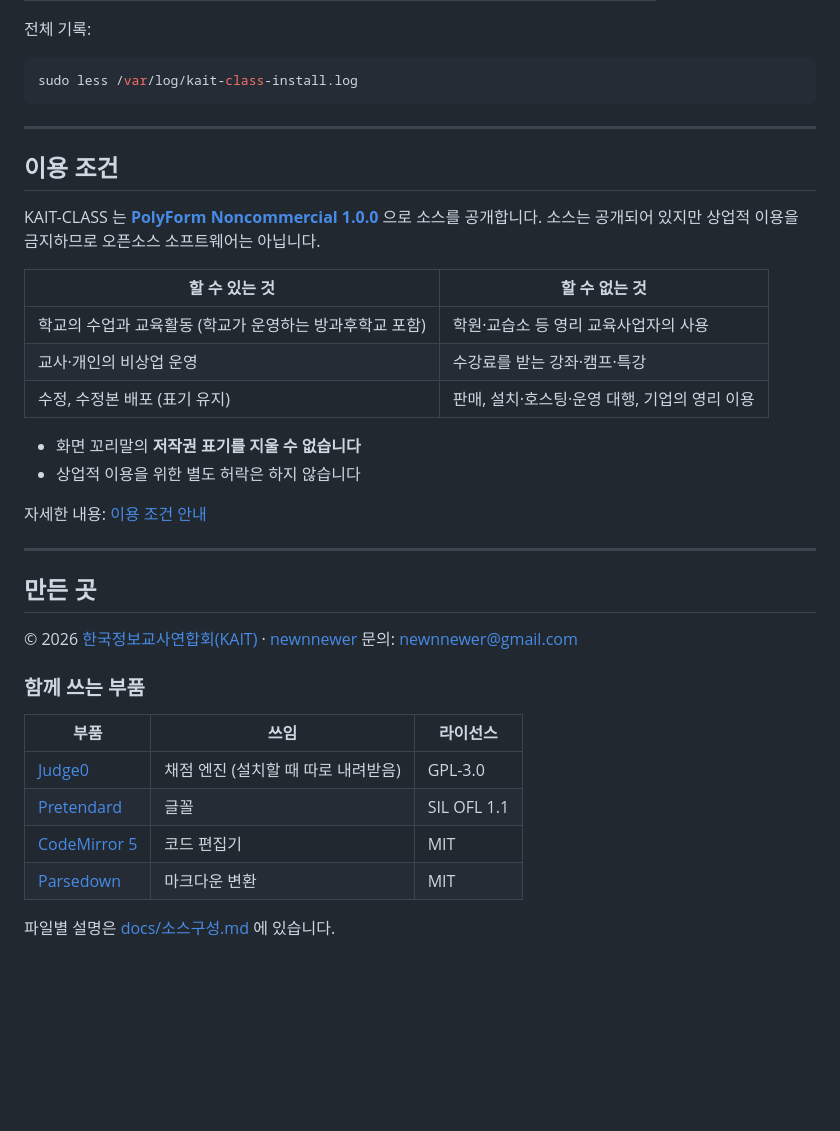
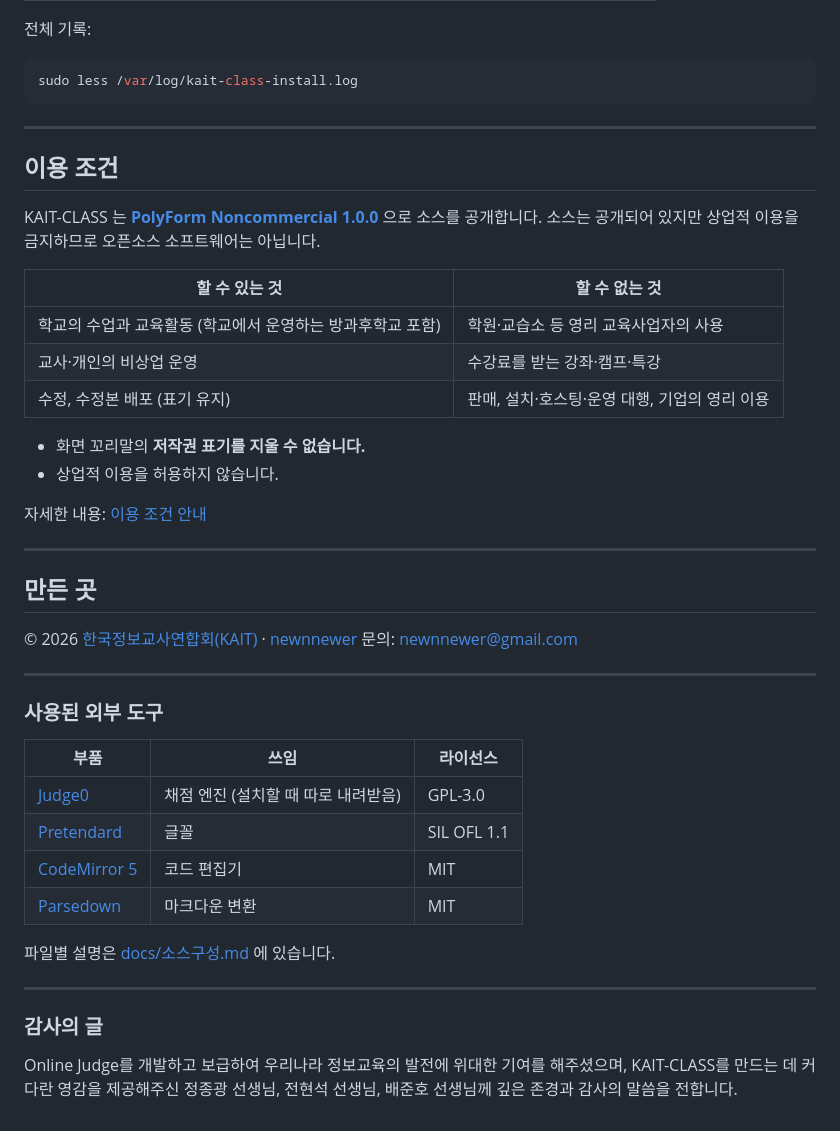
Before and after one commit to newnnewer/kait-class, a Markdown page: README.md, the part around one of its changes. Rendered like a GitHub page; blank space fills up the shorter version.

````diff
--- a/README.md
+++ b/README.md
@@ -169,7 +171,9 @@ sudo bash install.sh
 sudo less /var/log/kait-class-install.log
 ```
 
+
 ---
+
 
 ## 이용 조건
 
@@ -178,23 +182,29 @@ KAIT-CLASS 는 **[PolyForm Noncommercial 1.0.0](LICENSE)** 으로 소스를 공
 
 | 할 수 있는 것 | 할 수 없는 것 |
 |---|---|
-| 학교의 수업과 교육활동 (학교가 운영하는 방과후학교 포함) | 학원·교습소 등 영리 교육사업자의 사용 |
+| 학교의 수업과 교육활동 (학교에서 운영하는 방과후학교 포함) | 학원·교습소 등 영리 교육사업자의 사용 |
 | 교사·개인의 비상업 운영 | 수강료를 받는 강좌·캠프·특강 |
 | 수정, 수정본 배포 (표기 유지) | 판매, 설치·호스팅·운영 대행, 기업의 영리 이용 |
 
-- 화면 꼬리말의 **저작권 표기를 지울 수 없습니다**
-- 상업적 이용을 위한 별도 허락은 하지 않습니다
+- 화면 꼬리말의 **저작권 표기를 지울 수 없습니다.**
+- 상업적 이용을 허용하지 않습니다.
 
 자세한 내용: [이용 조건 안내](LICENSE-안내.md)
 
+
 ---
+
 
 ## 만든 곳
 
 © 2026 [한국정보교사연합회(KAIT)](https://kait.re.kr) · [newnnewer](https://github.com/newnnewer)
 문의: <newnnewer@gmail.com>
 
-### 함께 쓰는 부품
+
+---
+
+
+### 사용된 외부 도구
 
 | 부품 | 쓰임 | 라이선스 |
 |---|---|---|
@@ -204,3 +214,11 @@ KAIT-CLASS 는 **[PolyForm Noncommercial 1.0.0](LICENSE)** 으로 소스를 공
 | [Parsedown](https://github.com/erusev/parsedown) | 마크다운 변환 | MIT |
 
 파일별 설명은 [docs/소스구성.md](docs/소스구성.md) 에 있습니다.
+
+
+---
+
+
+### 감사의 글
+
+Online Judge를 개발하고 보급하여 우리나라 정보교육의 발전에 위대한 기여를 해주셨으며, KAIT-CLASS를 만드는 데 커다란 영감을 제공해주신 정종광 선생님, 전현석 선생님, 배준호 선생님께 깊은 존경과 감사의 말씀을 전합니다.
````
Also changed, not shown: other parts of README.md (+49 -47 lines).
